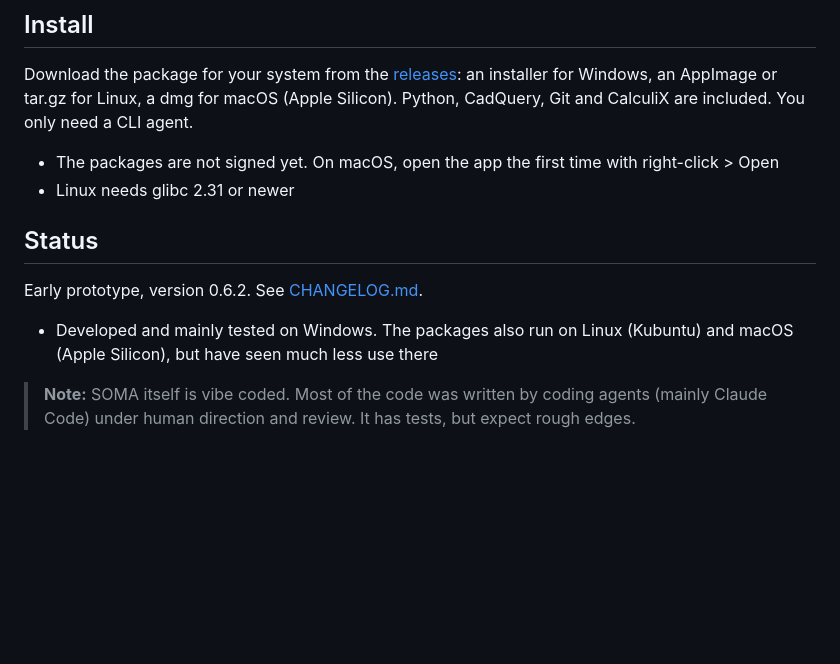
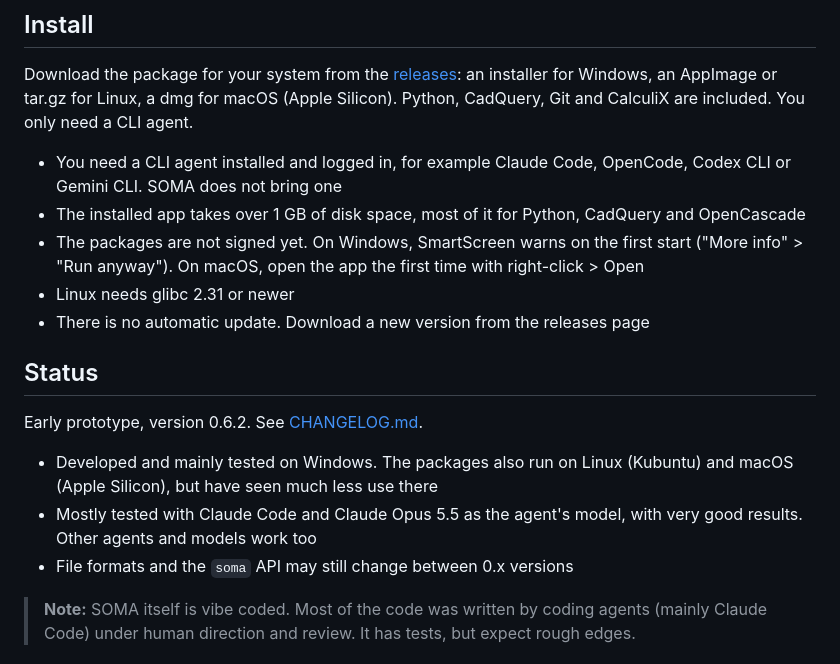
Before and after one commit to Kai-Jungsthoefel/SOMA, a Markdown page: README.md, the part around the change. GitHub-like rendering; blank space fills up the shorter version.

```diff
--- a/README.md
+++ b/README.md
@@ -98,14 +98,19 @@ add_part("Body", body, color=(0.25, 0.45, 0.75))
 
 Download the package for your system from the [releases](https://github.com/Kai-Jungsthoefel/SOMA/releases): an installer for Windows, an AppImage or tar.gz for Linux, a dmg for macOS (Apple Silicon). Python, CadQuery, Git and CalculiX are included. You only need a CLI agent.
 
-- The packages are not signed yet. On macOS, open the app the first time with right-click > Open
+- You need a CLI agent installed and logged in, for example Claude Code, OpenCode, Codex CLI or Gemini CLI. SOMA does not bring one
+- The installed app takes over 1 GB of disk space, most of it for Python, CadQuery and OpenCascade
+- The packages are not signed yet. On Windows, SmartScreen warns on the first start ("More info" > "Run anyway"). On macOS, open the app the first time with right-click > Open
 - Linux needs glibc 2.31 or newer
+- There is no automatic update. Download a new version from the releases page
 
 ## Status
 
 Early prototype, version 0.6.2. See [CHANGELOG.md](CHANGELOG.md).
 
 - Developed and mainly tested on Windows. The packages also run on Linux (Kubuntu) and macOS (Apple Silicon), but have seen much less use there
+- Mostly tested with Claude Code and Claude Opus 5.5 as the agent's model, with very good results. Other agents and models work too
+- File formats and the `soma` API may still change between 0.x versions
 
 > **Note:** SOMA itself is vibe coded. Most of the code was written by coding agents (mainly Claude Code) under human direction and review. It has tests, but expect rough edges.
 
```
Also changed, not shown: CHANGELOG.md (+112 -104 lines), CLAUDE.md (+86 -83 lines).
